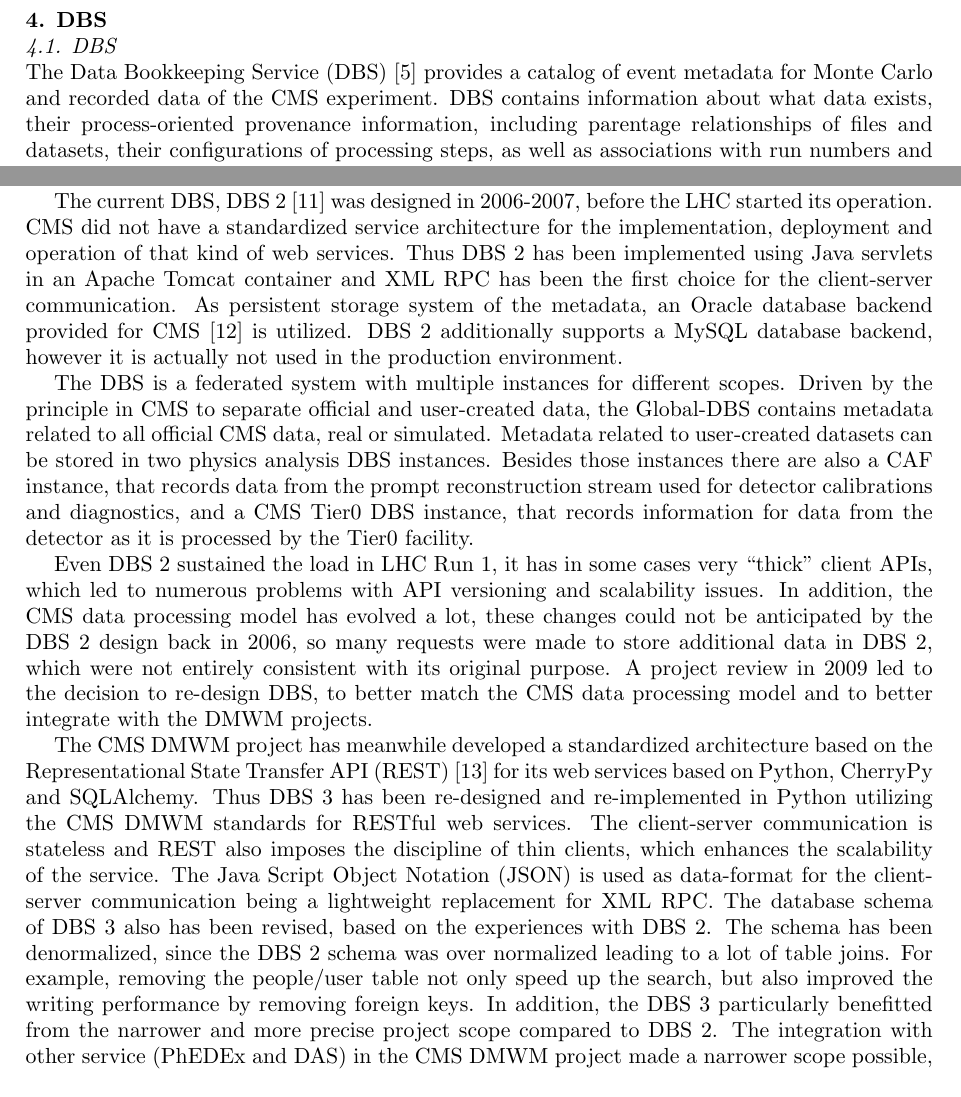
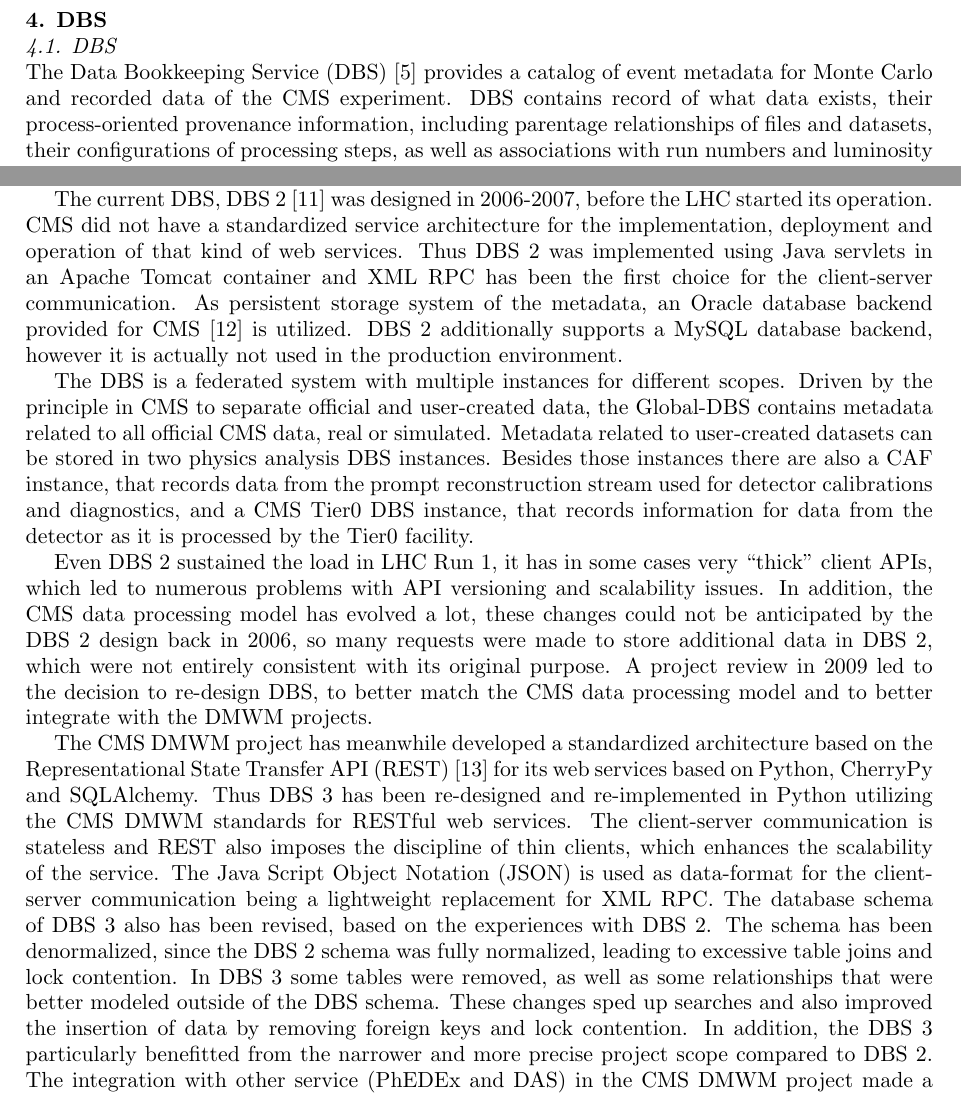
Before and after one commit to TonyWildish/CHEP-2013-DMWM, a LaTeX document (CMS-Data-Management/LaTeX/chep2013_CMS-Data-Management.tex, which reads CMS-Data-Management/LaTeX/section-dbs.tex): two parts of page 3 of 5, joined at a grey line, cut so that both start at the same text. Compiled offline with pdfLaTeX.

Commit message:
Update on DBS section

```diff
--- a/CMS-Data-Management/LaTeX/section-dbs.tex
+++ b/CMS-Data-Management/LaTeX/section-dbs.tex
@@ -1,11 +1,11 @@
 %!TEX root = chep2013_CMS-Data-Management.tex
 \subsection{DBS}
-The Data Bookkeeping Service (DBS) \cite{DBS} provides a catalog of event metadata for Monte Carlo and recorded data of the CMS experiment. DBS contains information about what data exists, their process-oriented provenance information, including parentage relationships of files and datasets, their configurations of processing steps, as well as associations with run numbers and luminosity sections to find any particular subset of events within a dataset, on a large scale of about $200,000$ datasets and more than $40$ million files, which adds up in around $700$ GB of metadata in DBS~2.
+The Data Bookkeeping Service (DBS) \cite{DBS} provides a catalog of event metadata for Monte Carlo and recorded data of the CMS experiment. DBS contains record of what data exists, their process-oriented provenance information, including parentage relationships of files and datasets, their configurations of processing steps, as well as associations with run numbers and luminosity sections to find any particular subset of events within a dataset, on a large scale of about $200,000$ datasets and more than $40$ million files, which adds up in around $700$ GB of metadata in DBS~2.
 
-The current DBS, DBS~2 \cite{DBS2} was designed in 2006-2007, before the LHC started its operation. CMS did not have a standardized service architecture for the implementation, deployment and operation of that kind of web services. Thus DBS~2 has been implemented using Java servlets in an Apache Tomcat container and XML RPC has been the first choice for the client-server communication. As  persistent storage system of the metadata, an Oracle database backend provided for CMS \cite{CMSDBs} is utilized. DBS~2 additionally supports a MySQL database backend, however it is actually not used in the production environment.
+The current DBS, DBS~2 \cite{DBS2} was designed in 2006-2007, before the LHC started its operation. CMS did not have a standardized service architecture for the implementation, deployment and operation of that kind of web services. Thus DBS~2 was implemented using Java servlets in an Apache Tomcat container and XML RPC has been the first choice for the client-server communication. As  persistent storage system of the metadata, an Oracle database backend provided for CMS \cite{CMSDBs} is utilized. DBS~2 additionally supports a MySQL database backend, however it is actually not used in the production environment.
 
 The DBS is a federated system with multiple instances for different scopes. Driven by the principle in CMS to separate official and user-created data, the Global-DBS contains metadata related to all official CMS data, real or simulated. Metadata related to user-created datasets can be stored in two physics analysis DBS instances. Besides those instances there are also a CAF instance, that records data from the prompt reconstruction stream used for detector calibrations and diagnostics, and a CMS Tier0 DBS instance, that records information for data from the detector as it is processed by the Tier0 facility.
 
 Even DBS~2 sustained the load in LHC Run $1$, it has in some cases very ``thick'' client APIs, which  led to numerous problems with API versioning and scalability issues. In addition, the CMS data processing model has evolved a lot, these changes could not be anticipated by the DBS~2 design back in $2006$, so many requests were made to store additional data in DBS~2, which were not entirely consistent with its original purpose. A project review in $2009$ led to the decision to re-design DBS, to better match the CMS data processing model and to better integrate with the DMWM projects.
 
-The CMS DMWM project has meanwhile developed a standardized architecture based on the Representational State Transfer API (REST) \cite{REST} for its web services based on Python, CherryPy and SQLAlchemy. Thus DBS~3 has been re-designed and re-implemented in Python utilizing the CMS DMWM standards for RESTful web services. The client-server communication is stateless and REST also imposes the discipline of thin clients, which enhances the scalability of the service. The Java Script Object Notation (JSON) is used as data-format for the client-server communication being a lightweight replacement for XML RPC. The database schema of DBS~3 also has been revised, based on the experiences with DBS~2. The schema has been denormalized, since the DBS~2 schema was over normalized leading to a lot of table joins. For example, removing the people/user table not only speed up the search, but also improved the writing performance by removing foreign keys. In addition, the DBS~3 particularly benefitted from the narrower and more precise project scope compared to DBS~2. The integration with other service (PhEDEx and DAS) in the CMS DMWM project made a narrower scope possible, without impairing the query features, so for example the data location is not anymore stored in DBS, since it naturally available from PhEDEx. DBS~3 is currently deployed in parallel to DBS~2 for validation and integration with other DMWM projects. The final switch to DBS~3 is expected for end of $2013$.
+The CMS DMWM project has meanwhile developed a standardized architecture based on the Representational State Transfer API (REST) \cite{REST} for its web services based on Python, CherryPy and SQLAlchemy. Thus DBS~3 has been re-designed and re-implemented in Python utilizing the CMS DMWM standards for RESTful web services. The client-server communication is stateless and REST also imposes the discipline of thin clients, which enhances the scalability of the service. The Java Script Object Notation (JSON) is used as data-format for the client-server communication being a lightweight replacement for XML RPC. The database schema of DBS~3 also has been revised, based on the experiences with DBS~2. The schema has been denormalized, since the DBS~2 schema was fully normalized, leading to excessive table joins and lock contention. In DBS~3 some tables were removed, as well as some relationships that were better modeled outside of the DBS schema. These changes sped up searches and also improved the insertion of data by removing foreign keys and lock contention. In addition, the DBS~3 particularly benefitted from the narrower and more precise project scope compared to DBS~2. The integration with other service (PhEDEx and DAS) in the CMS DMWM project made a narrower scope possible, without impairing the query features, so for example the data location is not anymore stored in DBS, since it naturally available from PhEDEx. DBS~3 is currently deployed in parallel to DBS~2 for validation and integration with other DMWM projects. The final switch to DBS~3 is expected for end of $2013$.
```
Also changed, not shown: CMS-Data-Management/LaTeX/bibliography.tex (+1 -1 lines), CMS-Data-Management/LaTeX/chep2013_CMS-Data-Management.pdf.
